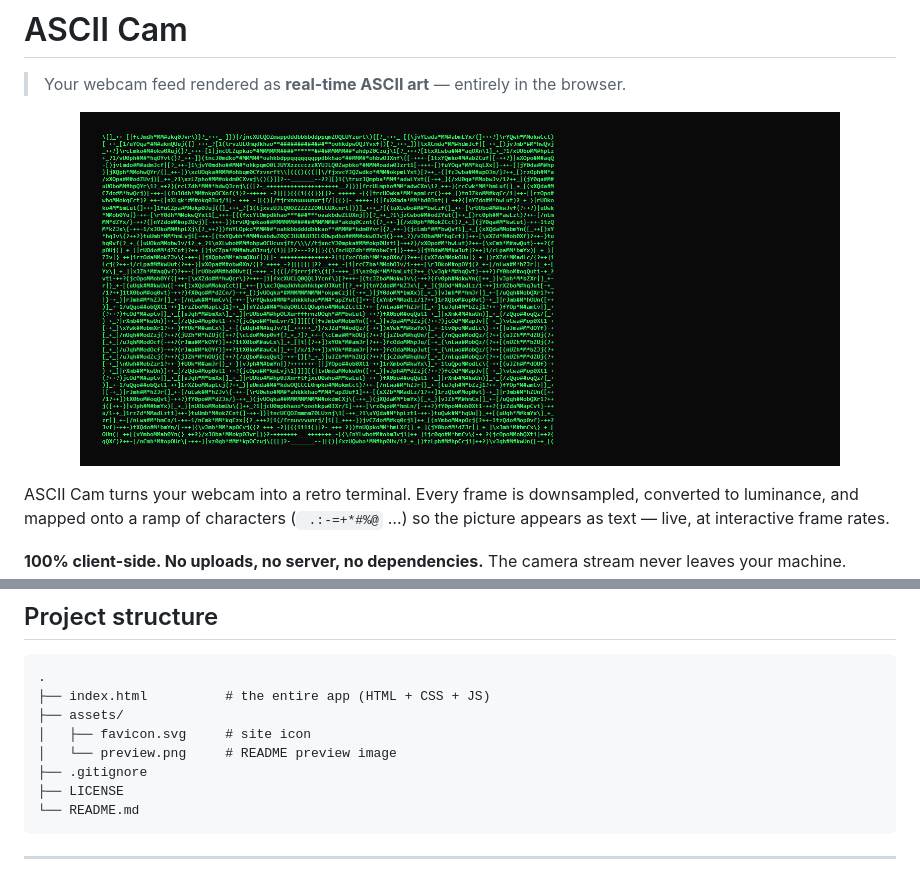
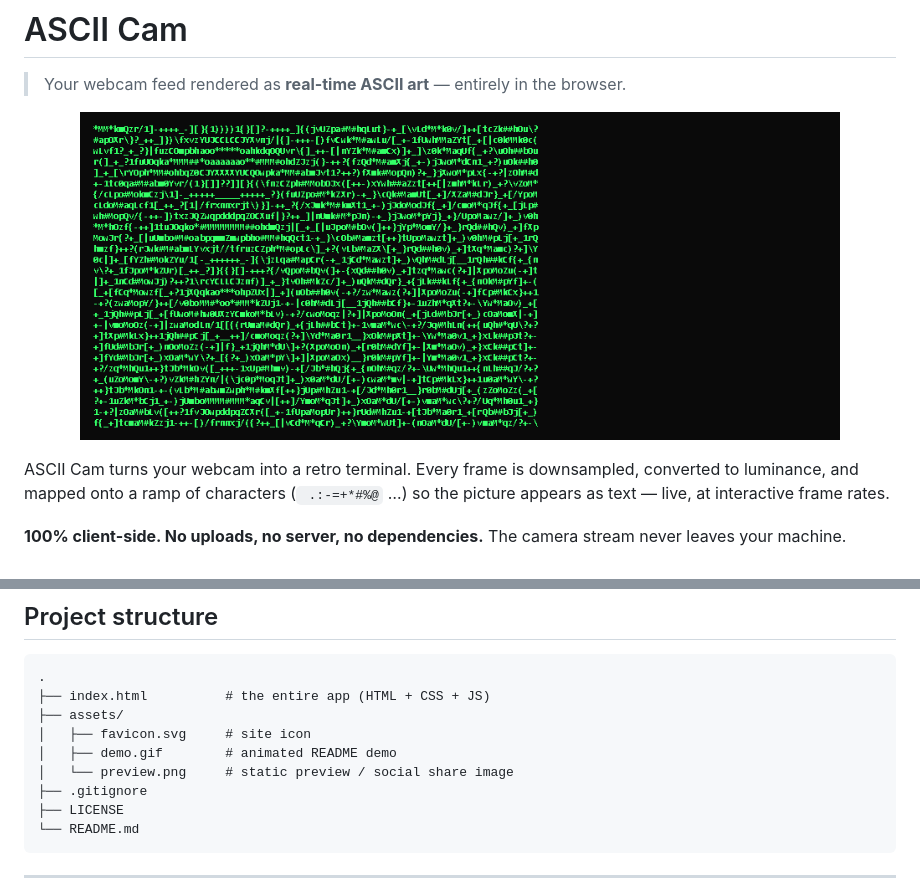
Before and after one commit to sparshsinghal1618/ascii-cam, a Markdown page: README.md, 2 parts joined by grey strips. Rendered like a GitHub page; pictures changed too: assets/demo.gif (added).

Commit message:
Add animated GIF demo and social preview meta

```diff
--- a/README.md
+++ b/README.md
@@ -3,7 +3,7 @@
 > Your webcam feed rendered as **real-time ASCII art** — entirely in the browser.
 
 <p align="center">
-  <img src="assets/preview.png" alt="ASCII Cam rendering a pattern as ASCII art" width="760">
+  <img src="assets/demo.gif" alt="Animated demo of ASCII Cam rendering a moving pattern as ASCII art" width="760">
 </p>
 
 ASCII Cam turns your webcam into a retro terminal. Every frame is downsampled,
@@ -88,7 +88,8 @@ The character ramp and grid dimensions are defined near the top of the script in
 ├── index.html          # the entire app (HTML + CSS + JS)
 ├── assets/
 │   ├── favicon.svg     # site icon
-│   └── preview.png     # README preview image
+│   ├── demo.gif        # animated README demo
+│   └── preview.png     # static preview / social share image
 ├── .gitignore
 ├── LICENSE
 └── README.md
```
Also changed, not shown: 1 other file.
